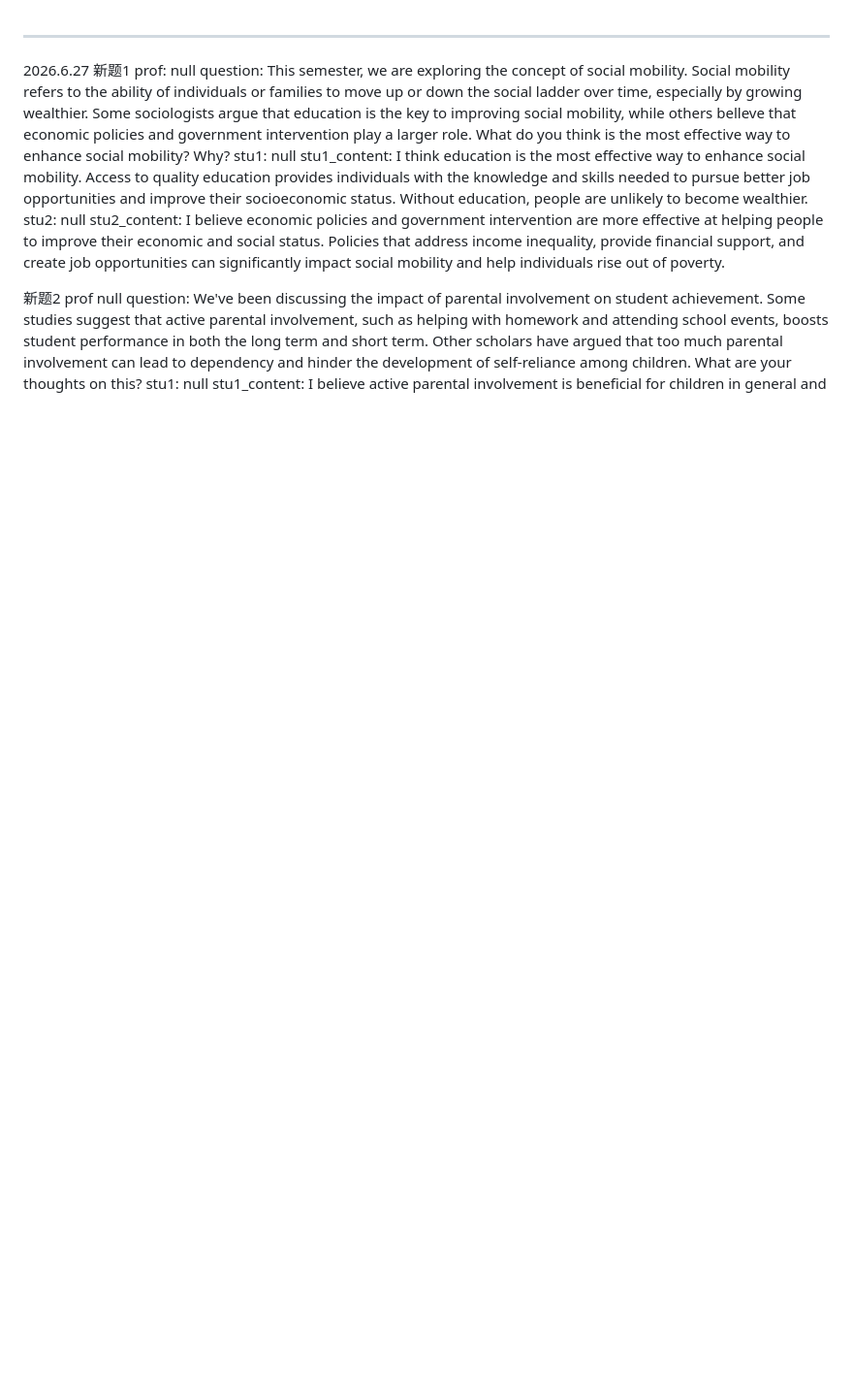
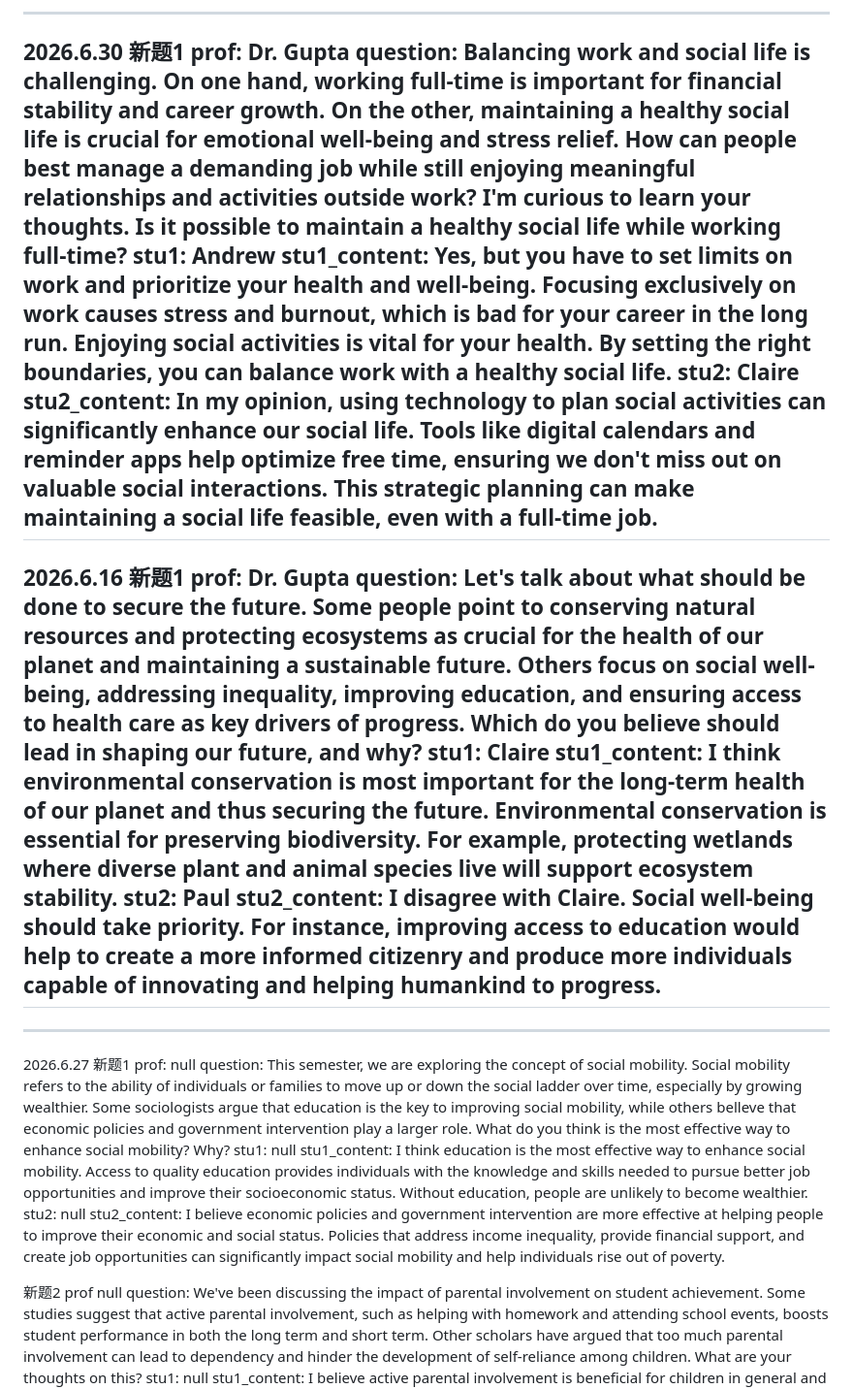
Before and after one commit to yuyu1221-7/toefl-practice, a Markdown page: db_qb.md, the part around the change. Shown at 97% size. Drawn GitHub-style; blank space fills up the shorter version.

```diff
--- a/db_qb.md
+++ b/db_qb.md
@@ -1,3 +1,22 @@
+----------------------
+2026.6.30
+新题1
+prof: Dr. Gupta
+question: Balancing work and social life is challenging. On one hand, working full-time is important for financial stability and career growth. On the other, maintaining a healthy social life is crucial for emotional well-being and stress relief. How can people best manage a demanding job while still enjoying meaningful relationships and activities outside work? I'm curious to learn your thoughts. Is it possible to maintain a healthy social life while working full-time?
+stu1: Andrew
+stu1_content: Yes, but you have to set limits on work and prioritize your health and well-being. Focusing exclusively on work causes stress and burnout, which is bad for your career in the long run. Enjoying social activities is vital for your health. By setting the right boundaries, you can balance work with a healthy social life.
+stu2: Claire
+stu2_content: In my opinion, using technology to plan social activities can significantly enhance our social life. Tools like digital calendars and reminder apps help optimize free time, ensuring we don't miss out on valuable social interactions. This strategic planning can make maintaining a social life feasible, even with a full-time job.
+----------------------
+2026.6.16
+新题1
+prof: Dr. Gupta
+question: Let's talk about what should be done to secure the future. Some people point to conserving natural resources and protecting ecosystems as crucial for the health of our planet and maintaining a sustainable future. Others focus on social well-being, addressing inequality, improving education, and ensuring access to health care as key drivers of progress. Which do you believe should lead in shaping our future, and why?
+stu1: Claire
+stu1_content: I think environmental conservation is most important for the long-term health of our planet and thus securing the future. Environmental conservation is essential for preserving biodiversity. For example, protecting wetlands where diverse plant and animal species live will support ecosystem stability.
+stu2: Paul
+stu2_content: I disagree with Claire. Social well-being should take priority. For instance, improving access to education would help to create a more informed citizenry and produce more individuals capable of innovating and helping humankind to progress.
+----------------------
 ----------------------
 2026.6.27
 新题1
```
